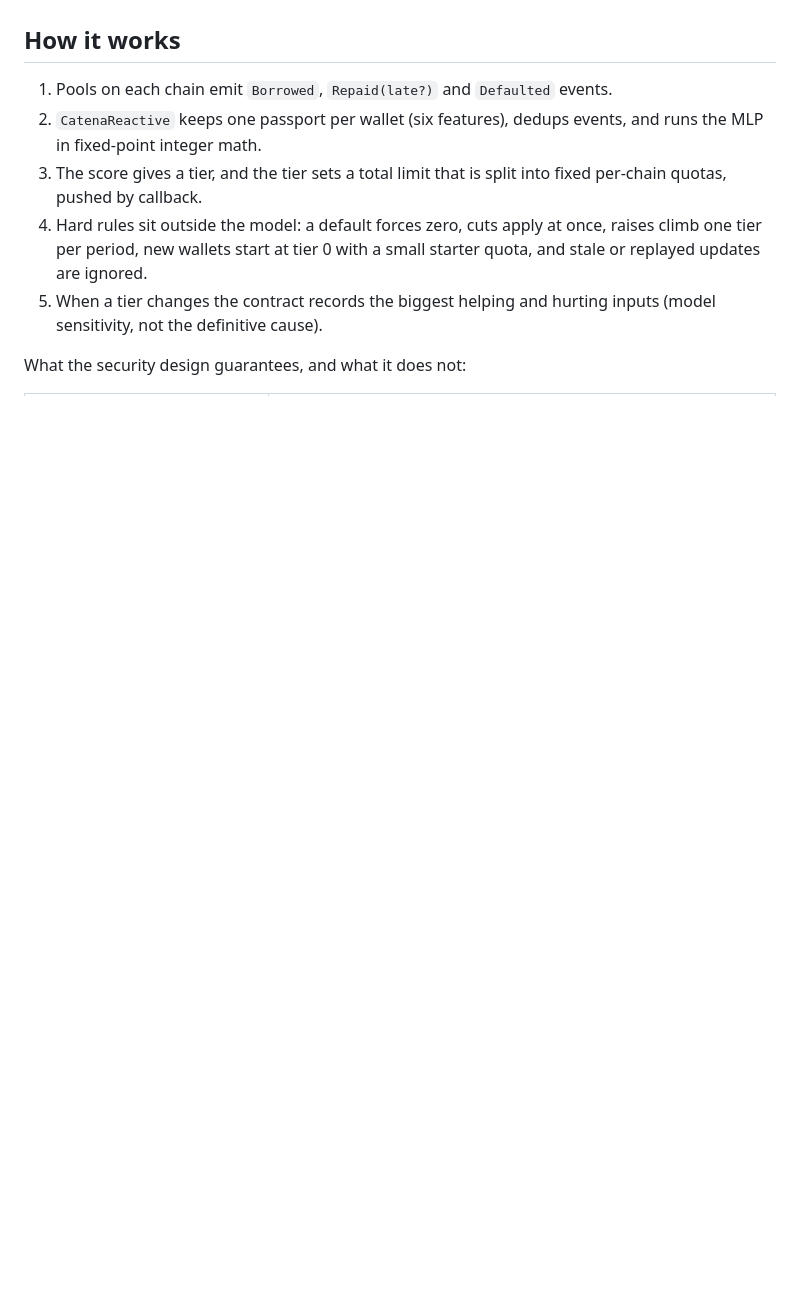
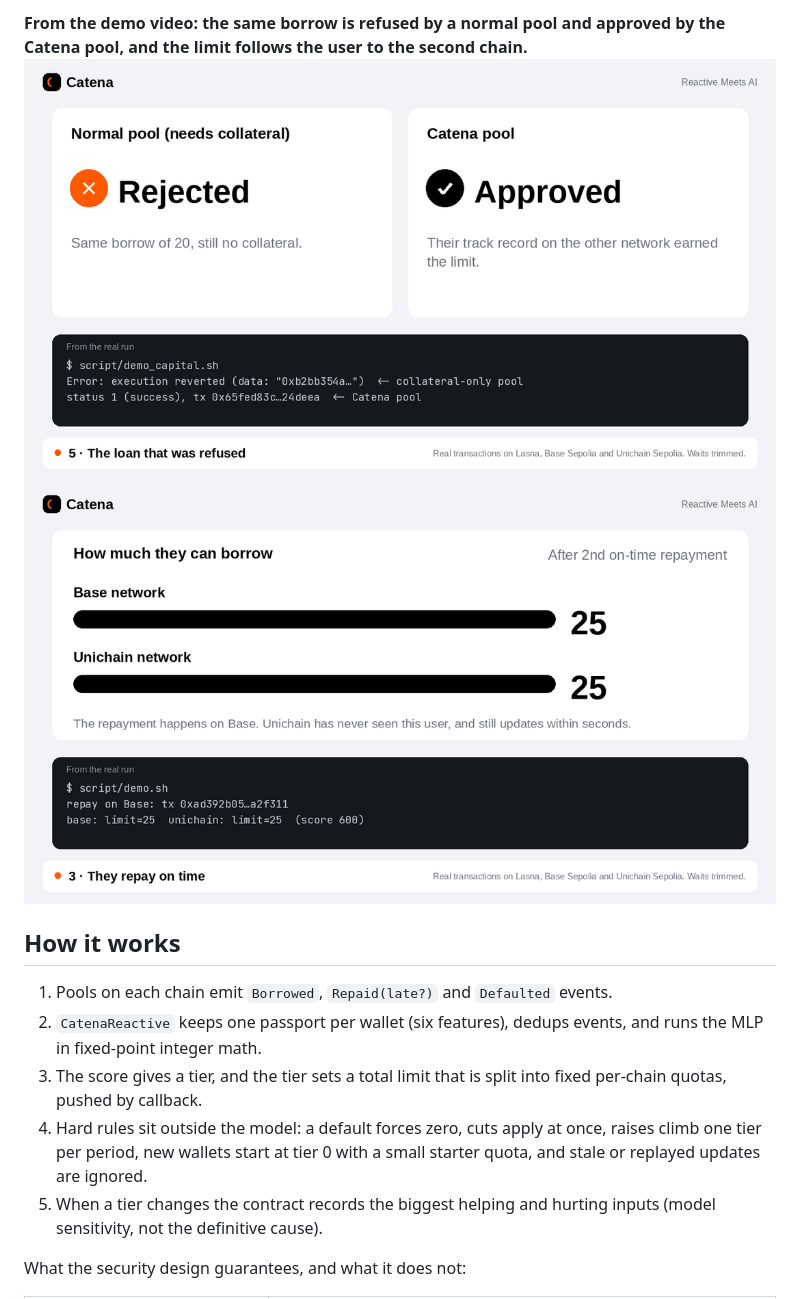
Before and after one commit to samuel025/catena, a Markdown page: README.md, the part around one of its changes. GitHub-like rendering; pictures changed too: docs/img/video-limits-follow-you.png (added), docs/img/video-refused-approved.png (added); blank space fills up the shorter version.

```diff
--- a/README.md
+++ b/README.md
@@ -7,3 +47,6 @@ Test networks, fake money. Not production credit scoring.
+**From the demo video: the same borrow is refused by a normal pool and approved by the Catena pool, and the limit follows the user to the second chain.**
+![A refused and an approved borrow](docs/img/video-refused-approved.png)
+![The borrowing limit rising on both chains](docs/img/video-limits-follow-you.png)
 
 ## How it works
 1. Pools on each chain emit `Borrowed`, `Repaid(late?)` and `Defaulted` events.
```
Also changed, not shown: other parts of README.md (+46 -4 lines), docs/img/dashboard-default.png (added), docs/img/dashboard-hero.png (added), docs/img/dashboard-model-inputs.png (added), docs/img/dashboard-passport.png (added).
